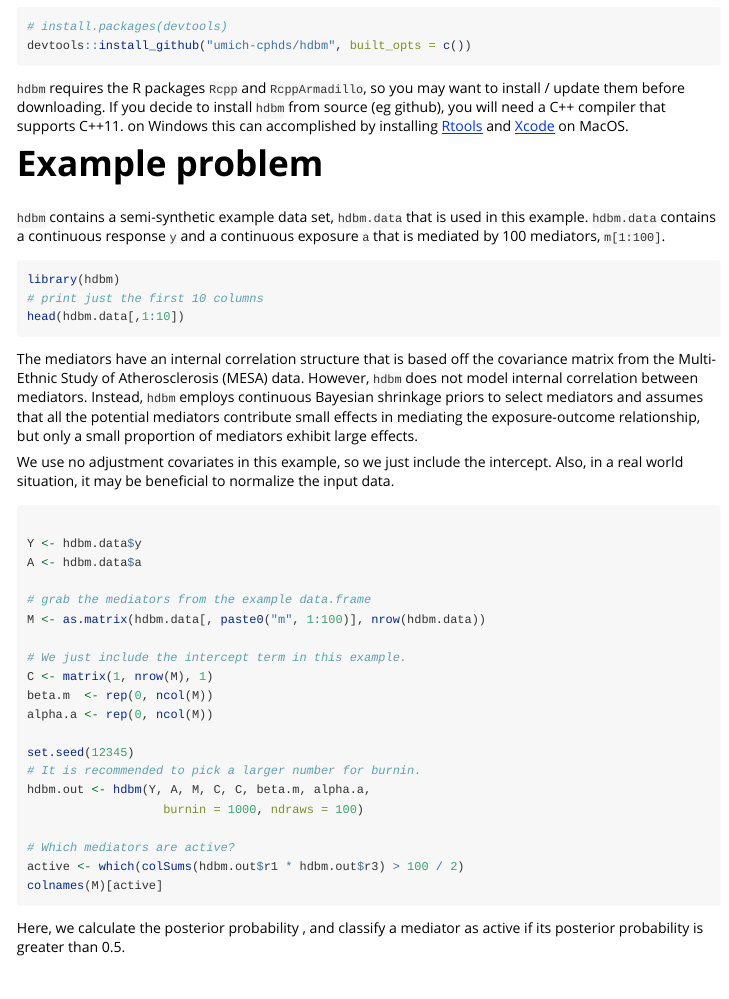
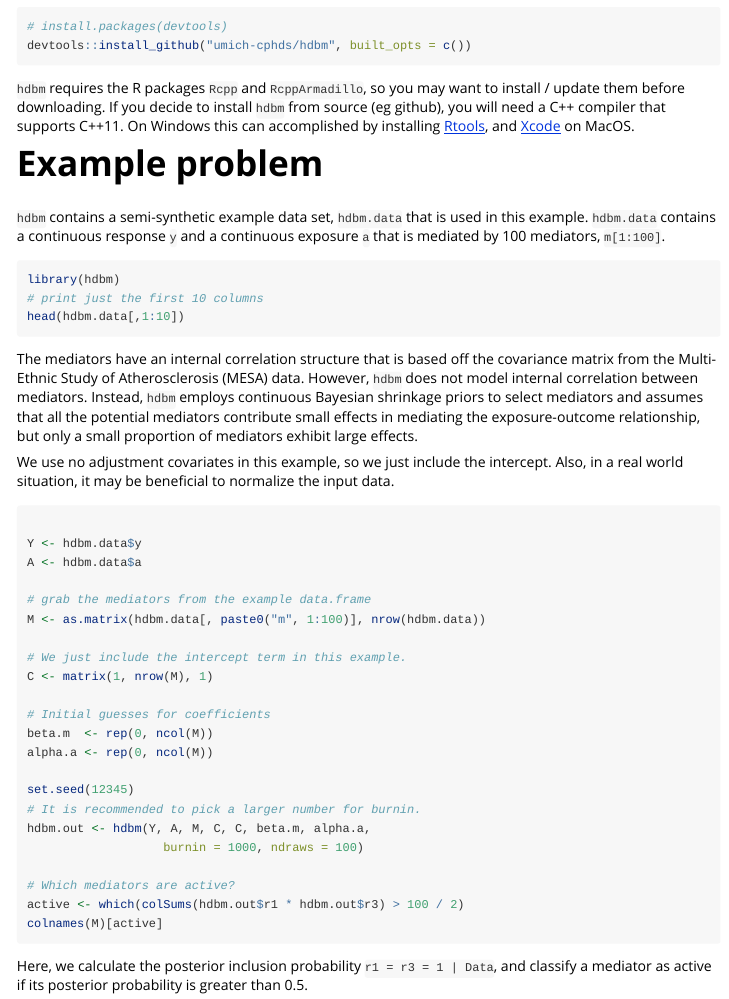
Before and after one commit to umich-cphds/bama, an R Markdown document (vignettes/hdbm.Rmd): the page in a window 1100 px wide, from 400 px down. Rendered offline with R 4.5, knitr and Pandoc, with nearby package versions; the code chunks are not run, so their results and figures are left out.

Commit message:
Small changes to vignette

````diff
--- a/vignettes/hdbm.Rmd
+++ b/vignettes/hdbm.Rmd
@@ -34,9 +34,9 @@ devtools::install_github("umich-cphds/hdbm", built_opts = c())
 ```
 `hdbm` requires the R packages `Rcpp` and `RcppArmadillo`, so you may want to
 install / update them before downloading. If you decide to install `hdbm` from
-source (eg github), you will need a C++ compiler that supports C++11. on Windows
+source (eg github), you will need a C++ compiler that supports C++11. On Windows
 this can accomplished by installing
-[Rtools](https://cran.r-project.org/bin/windows/Rtools/) and
+[Rtools](https://cran.r-project.org/bin/windows/Rtools/), and
 [Xcode](https://apps.apple.com/us/app/xcode/id497799835?mt=12) on MacOS.
 
 # Example problem
@@ -72,6 +72,8 @@ M <- as.matrix(hdbm.data[, paste0("m", 1:100)], nrow(hdbm.data))
 
 # We just include the intercept term in this example.
 C <- matrix(1, nrow(M), 1)
+
+# Initial guesses for coefficients
 beta.m  <- rep(0, ncol(M))
 alpha.a <- rep(0, ncol(M))
 
@@ -85,8 +87,9 @@ active <- which(colSums(hdbm.out$r1 * hdbm.out$r3) > 100 / 2)
 colnames(M)[active]
 ```
 
-Here, we calculate the posterior probability \eqn{r1 = r3 = 1 | Data}, and
-classify a mediator as active if its posterior probability is greater than 0.5.
+Here, we calculate the posterior inclusion probability `r1 = r3 = 1 | Data`,
+and classify a mediator as active if its posterior probability is greater than
+0.5.
 
 # Reference
 Yanyi Song, Xiang Zhou et al. Bayesian Shrinkage Estimation of
````
